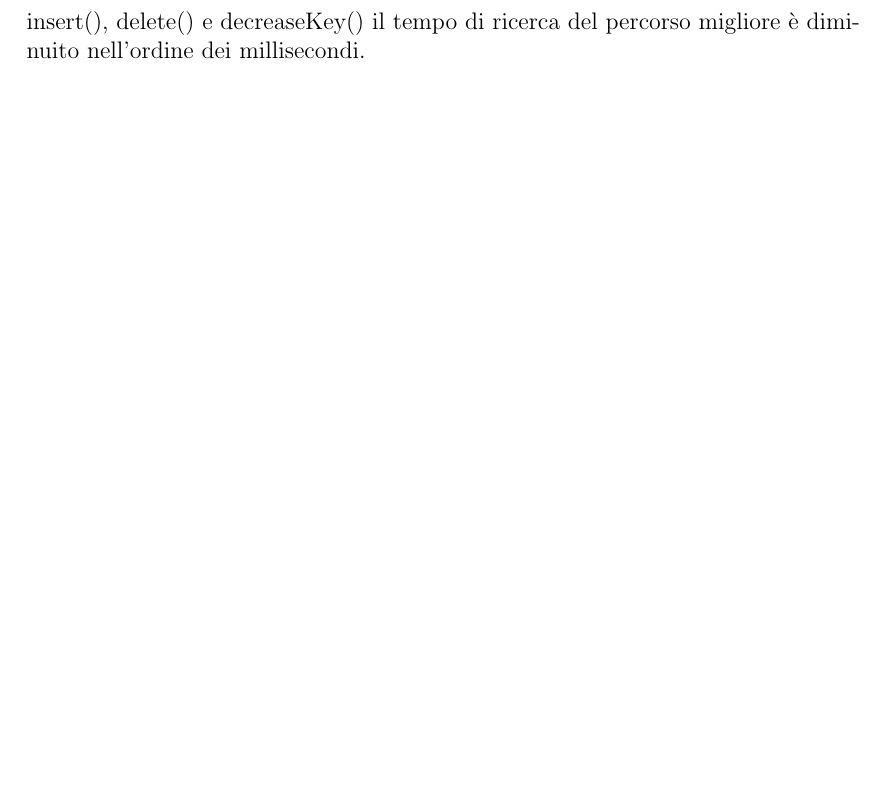
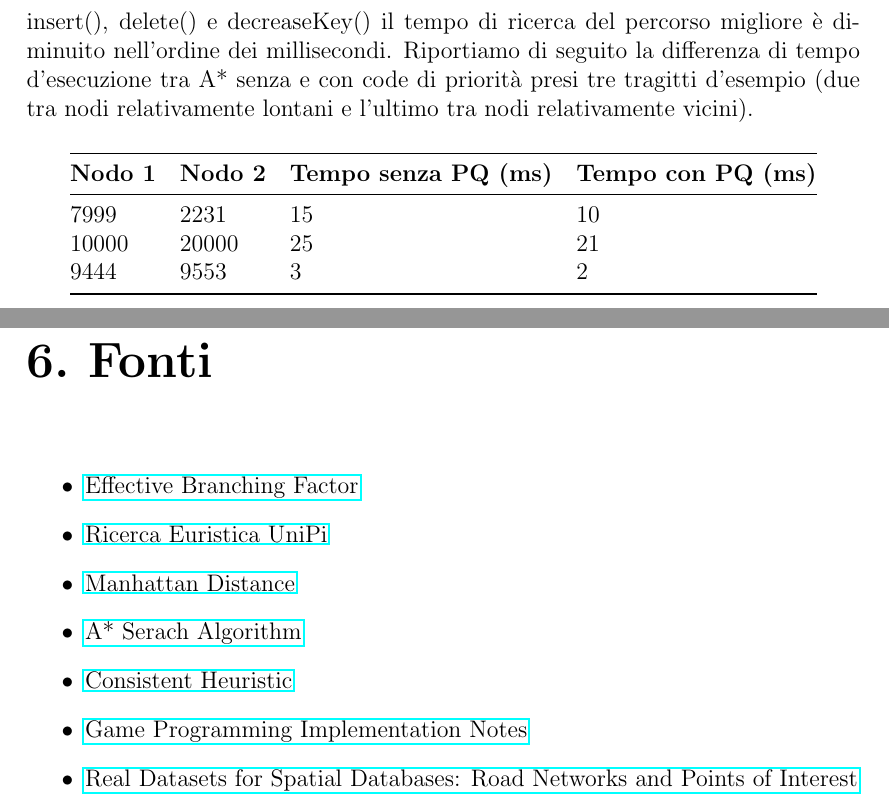
Before and after one commit to plspeziali/a-star-electron, a LaTeX document (Latex/tesina.tex): part of page 16 of 16 before the commit and two parts of pages 16 and 17 of 17 after it, the two joined at a grey line, cut so that both start at the same text, the shorter picture padded with empty space. Compiled offline with pdfLaTeX.

Commit message:
Scrittura tesina7

```diff
--- a/Latex/tesina.tex
+++ b/Latex/tesina.tex
@@ -391,6 +391,32 @@ In entrambe le tabelle si può notare come al crescere di d e di b il tempo di e
 
 Abbiamo constatato tramite coordinate geografiche reali che effettivamente l'utilizzo di una coda di priorità e dei suoi metodi extractMin(), minHeapify(),
 \\insert(), delete() e decreaseKey() il tempo di ricerca del percorso migliore è diminuito nell'ordine dei millisecondi.
+Riportiamo di seguito la differenza di tempo d'esecuzione tra A* senza e con code di priorità presi tre tragitti d'esempio (due tra nodi relativamente lontani e l'ultimo tra nodi relativamente vicini).
+
+\begin{table}[H]
+	\centering
+	\begin{tabular}{@{}llll@{}}
+		\toprule
+		\textbf{Nodo 1} & \textbf{Nodo 2} & \textbf{Tempo senza PQ (ms)} & \textbf{Tempo con PQ (ms)}\\ \midrule
+		7999 & 2231  & 15  & 10  \\
+		10000 & 20000  & 25  & 21  \\
+		9444 & 9553  & 3  & 2  \\ \bottomrule
+	\end{tabular}
+\end{table}
+
+
+\chapter{Fonti}
+
+\begin{itemize}
+	\item \href{http://ozark.hendrix.edu/~ferrer/courses/335/f11/lectures/effective-branching.html}{Effective Branching Factor}
+	\item \href{http://pages.di.unipi.it/micheli/DID/IIA-2016/part1/4e5-2016-infosearch-post-lez.pdf}{Ricerca Euristica UniPi}
+	\item \href{https://www.geeksforgeeks.org/sum-manhattan-distances-pairs-points/}{Manhattan Distance}
+	\item \href{https://en.wikipedia.org/wiki/A*_search_algorithm}{A* Serach Algorithm}
+	\item \href{https://en.wikipedia.org/wiki/Consistent_heuristic}{Consistent Heuristic}
+	\item \href{http://theory.stanford.edu/~amitp/GameProgramming/ImplementationNotes.html}{Game Programming Implementation Notes}
+	\item \href{https://www.cs.utah.edu/~lifeifei/SpatialDataset.htm}{Real Datasets for Spatial Databases: Road Networks and Points of Interest}
+\end{itemize}
+
 
 
 \end{document}
```
Also changed, not shown: Latex/tesina.pdf, 7 other files.
